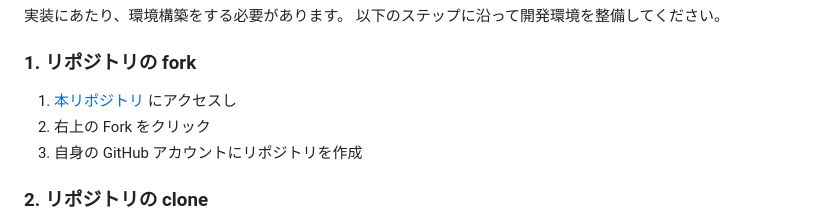
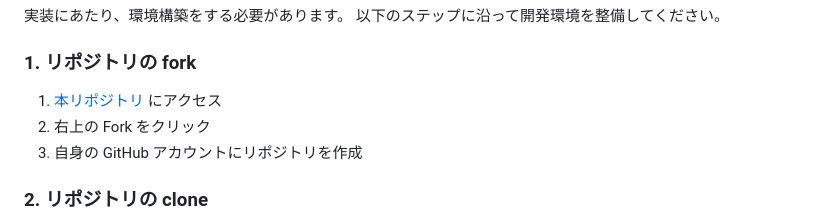
Before and after one commit to matcher-inc/pre-joining-assignment-for-intern, a Markdown page: README.md, the part around one of its changes. GitHub-like rendering.

Commit message:
update: readme 環境構築部分ちょっと調整

```diff
--- a/README.md
+++ b/README.md
@@ -302,7 +302,7 @@ tasks ||--o{ favorite_tasks : ""
 
 ### 1. リポジトリの fork
 
-1. [本リポジトリ](https://github.com/matcher-inc/pre-joining-assignment-for-intern) にアクセスし
+1. [本リポジトリ](https://github.com/matcher-inc/pre-joining-assignment-for-intern) にアクセス
 2. 右上の Fork をクリック
 3. 自身の GitHub アカウントにリポジトリを作成
 
```
Also changed, not shown: other parts of README.md (+1 -0 lines).
